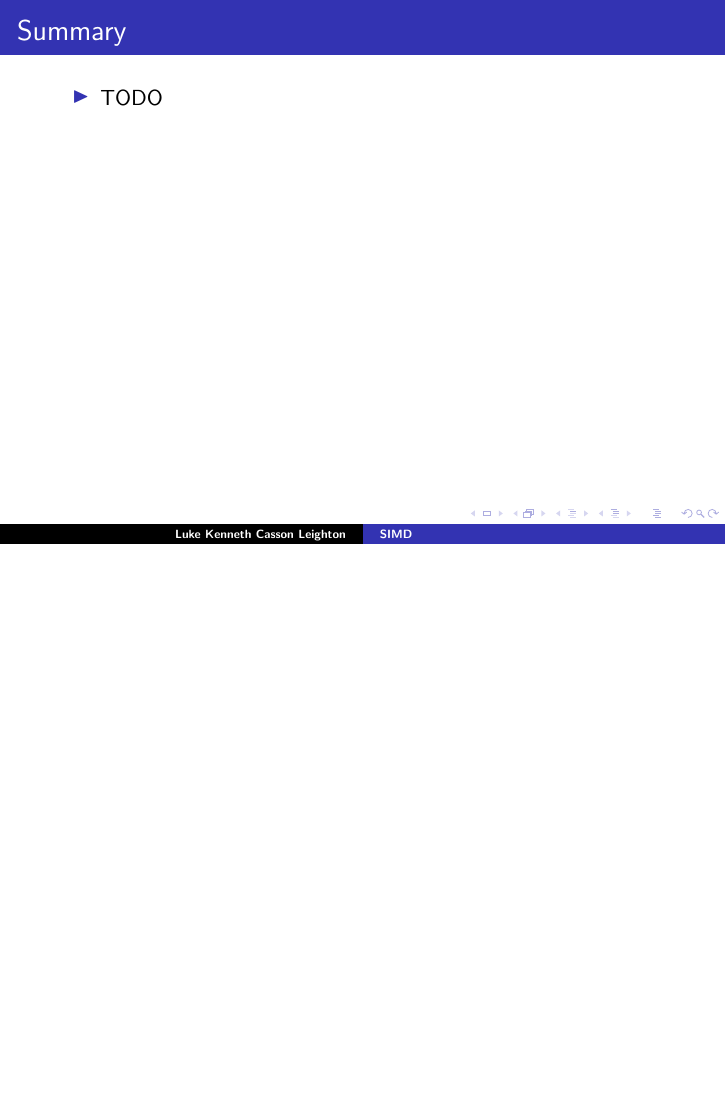
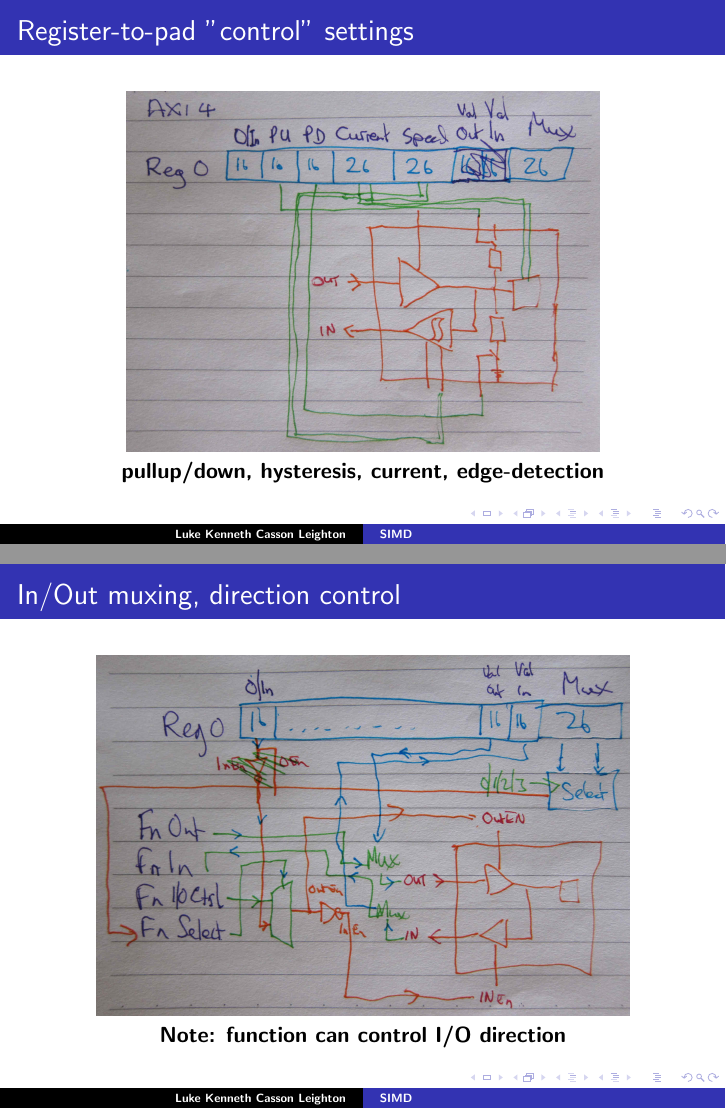
Before and after one commit to programmerjake/libre-soc-wiki, LaTeX slides (pinmux/pinmux_chennai_2018.tex): page 4 of 5 before the commit and pages 4 and 5 of 7 after it, the two joined at a grey line, the shorter picture padded with empty space. Compiled offline with pdfLaTeX.

Commit message:
add basic diagrams for pin control

```diff
--- a/pinmux/pinmux_chennai_2018.tex
+++ b/pinmux/pinmux_chennai_2018.tex
@@ -40,6 +40,22 @@
 }
 
 
+\frame{\frametitle{Register-to-pad "control" settings}
+ \begin{center}
+  \includegraphics[height=2.5in]{reg_gpio_cap_ctrl.jpg}\\
+  {\bf pullup/down, hysteresis, current, edge-detection}
+ \end{center}
+}
+
+
+\frame{\frametitle{In/Out muxing, direction control}
+ \begin{center}
+  \includegraphics[height=2.5in]{reg_gpio_fn_ctrl.jpg}\\
+  {\bf Note: function can control I/O direction}
+ \end{center}
+}
+
+
 \frame{\frametitle{Summary}
 
  \begin{itemize}
```
Also changed, not shown: pinmux/reg_gpio_cap_ctrl.jpg (added), pinmux/reg_gpio_fn_ctrl.jpg (added).
